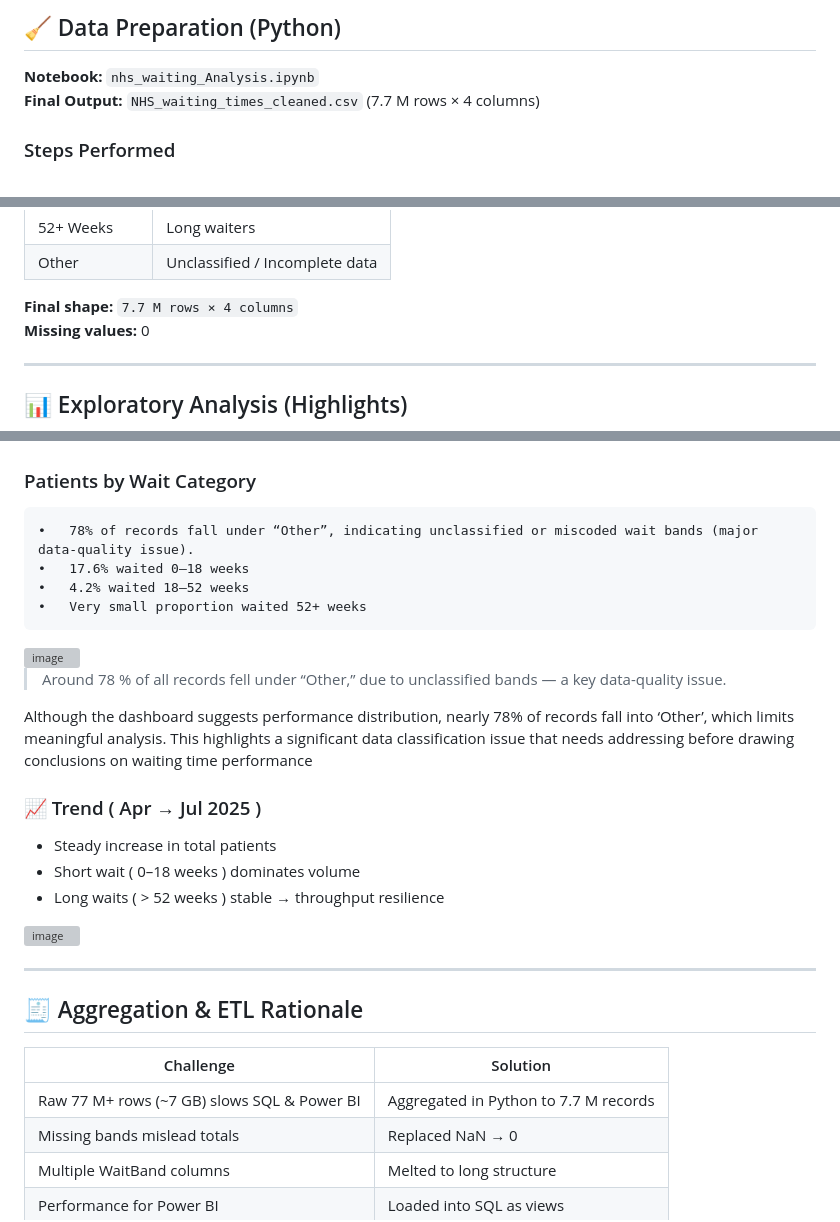
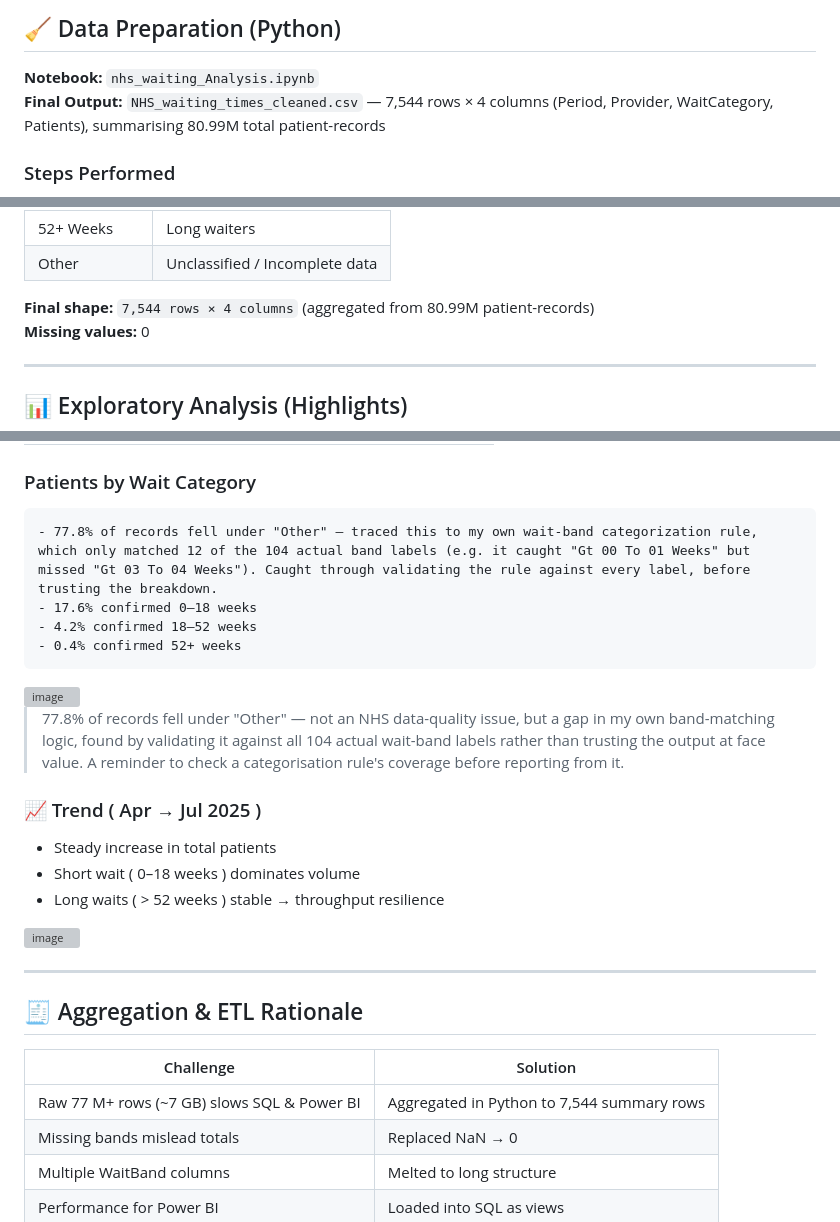
Before and after one commit to Combatant94/nhs-waiting-times-analysis-2025, a Markdown page: README.md, 3 parts joined by grey strips. GitHub-like rendering; grey boxes are pictures that could not be loaded.

```diff
--- a/README.md
+++ b/README.md
@@ -61,7 +61,7 @@ To analyse NHS hospital waiting-time trends (Apr–Jul 2025), identify bottlenec
 ## 🧹 Data Preparation (Python)
 
 **Notebook:** `nhs_waiting_Analysis.ipynb`
-**Final Output:** `NHS_waiting_times_cleaned.csv` (7.7 M rows × 4 columns)
+**Final Output:** `NHS_waiting_times_cleaned.csv` — 7,544 rows × 4 columns (Period, Provider, WaitCategory, Patients), summarising 80.99M total patient-records
 
 ### Steps Performed
 1. Loaded four monthly CSV files using `glob` and merged them.
@@ -78,7 +78,7 @@ To analyse NHS hospital waiting-time trends (Apr–Jul 2025), identify bottlenec
 | 52+ Weeks | Long waiters |
 | Other | Unclassified / Incomplete data |
 
-**Final shape:** `7.7 M rows × 4 columns`
+**Final shape:** `7,544 rows × 4 columns` (aggregated from 80.99M patient-records)
 **Missing values:** 0
 
 ---
@@ -96,18 +96,15 @@ To analyse NHS hospital waiting-time trends (Apr–Jul 2025), identify bottlenec
 
 ### Patients by Wait Category
 
-	•	78% of records fall under “Other”, indicating unclassified or miscoded wait bands (major data-quality issue).
-	•	17.6% waited 0–18 weeks
-	•	4.2% waited 18–52 weeks
-	•	Very small proportion waited 52+ weeks
-
-
+	- 77.8% of records fell under "Other" — traced this to my own wait-band categorization rule, which only matched 12 of the 104 actual band labels (e.g. it caught "Gt 00 To 01 Weeks" but missed "Gt 03 To 04 Weeks"). Caught through validating the rule against every label, before trusting the breakdown.
+	- 17.6% confirmed 0–18 weeks
+	- 4.2% confirmed 18–52 weeks
+	- 0.4% confirmed 52+ weeks
 
 <img width="452" height="162" alt="image" src="https://github.com/user-attachments/assets/b46fc26e-dd51-4373-8188-542b97bd2ffa" />
 
-> Around 78 % of all records fell under “Other,” due to unclassified bands — a key data-quality issue.
->
-Although the dashboard suggests performance distribution, nearly 78% of records fall into ‘Other’, which limits meaningful analysis. This highlights a significant data classification issue that needs addressing before drawing conclusions on waiting time performance
+> 77.8% of records fell under "Other" — not an NHS data-quality issue, but a gap in my own band-matching logic, found by validating it against all 104 actual wait-band labels rather than trusting the output at face value. A reminder to check a categorisation rule's coverage before reporting from it.
+
 ### 📈 Trend ( Apr → Jul 2025 )
 - Steady increase in total patients
 - Short wait ( 0–18 weeks ) dominates volume
@@ -115,14 +112,13 @@ Although the dashboard suggests performance distribution, nearly 78% of records
 
 <img width="452" height="168" alt="image" src="https://github.com/user-attachments/assets/7d1cc7a0-9c50-4f57-96f4-ac056d0c9004" />
 
-
 ---
 
 ## 🧾 Aggregation & ETL Rationale
 
 | Challenge | Solution |
 |------------|-----------|
-| Raw 77 M+ rows (~7 GB) slows SQL & Power BI | Aggregated in Python to 7.7 M records |
+| Raw 77 M+ rows (~7 GB) slows SQL & Power BI | Aggregated in Python to 7,544 summary rows |
 | Missing bands mislead totals | Replaced NaN → 0 |
 | Multiple WaitBand columns | Melted to long structure |
 | Performance for Power BI | Loaded into SQL as views |
```
Also changed, not shown: other parts of README.md (+30 -32 lines).
